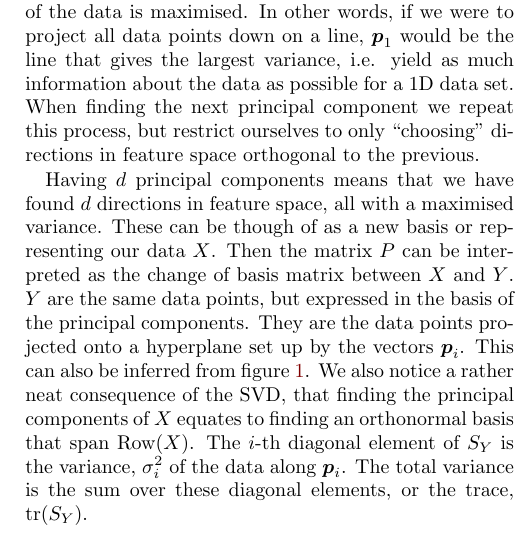
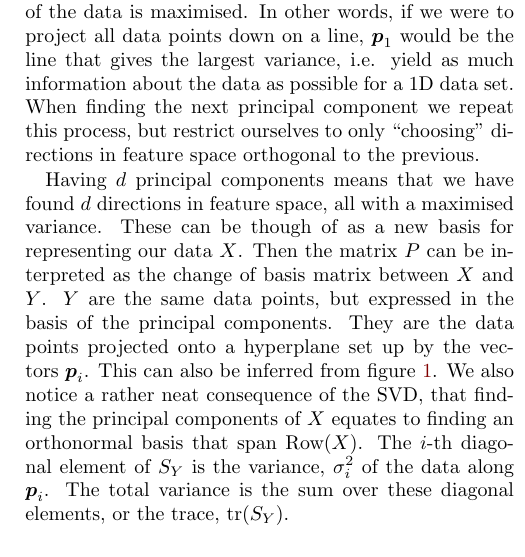
Before and after one commit to hkve/FYS-STK4155, a LaTeX paper (Project3/tex/main.tex, which reads Project3/tex/sections/theory.tex): part of one column of page 3 of 20, cut so that both start at the same text. Compiled offline with pdfLaTeX.

Commit message:
brushed up  the theory section on PCA

```diff
--- a/Project3/tex/sections/theory.tex
+++ b/Project3/tex/sections/theory.tex
@@ -49,7 +49,7 @@ We cite our sources like this~\citep{Project1}.
     \subsubsection{Interpretation}
     Now we have a recipe of finding the principal component $P$, but what do they really mean? We perform PCA in order to reduce the redundancy of features, to express the data with as few features/dimensions as possible without loosing too much information. We therefore make new features that are linear combinations of the original features, but with zero covariance. This means that when we ``choose'' the first principal component $\vec{p}_1$, we find the direction in feature space, along which the variance of the data is maximised. In other words, if we were to project all data points down on a line, $\vec{p}_1$ would be the line that gives the largest variance, i.e. yield as much information about the data as possible for a 1D data set. When finding the next principal component we repeat this process, but restrict ourselves to only ``choosing'' directions in feature space orthogonal to the previous.
 
-    Having $d$ principal components means that we have found $d$ directions in feature space, all with a maximised variance. These can be though of as a new basis or representing our data $X$. Then the matrix $P$ can be interpreted as the change of basis matrix between $X$ and $Y$. $Y$ are the same data points, but expressed in the basis of the principal components. They are the data points projected onto a hyperplane set up by the vectors $\vec{p}_i$. This can also be inferred from figure \ref{theo:fig:pca_schematic}. We also notice a rather neat consequence of the SVD, that finding the principal components of $X$ equates to finding an orthonormal basis that span $\text{Row}(X)$. The $i$-th diagonal element of $S_Y$ is the variance, $\sigma_i^2$ of the data along $\vec{p}_i$. The total variance is the sum over these diagonal elements, or the trace, $\text{tr}(S_Y)$.
+    Having $d$ principal components means that we have found $d$ directions in feature space, all with a maximised variance. These can be though of as a new basis for representing our data $X$. Then the matrix $P$ can be interpreted as the change of basis matrix between $X$ and $Y$. $Y$ are the same data points, but expressed in the basis of the principal components. They are the data points projected onto a hyperplane set up by the vectors $\vec{p}_i$. This can also be inferred from figure \ref{theo:fig:pca_schematic}. We also notice a rather neat consequence of the SVD, that finding the principal components of $X$ equates to finding an orthonormal basis that span $\text{Row}(X)$. The $i$-th diagonal element of $S_Y$ is the variance, $\sigma_i^2$ of the data along $\vec{p}_i$. The total variance is the sum over these diagonal elements, or the trace, $\text{tr}(S_Y)$.
 
 
 
```
Also changed, not shown: Project3/tex/sections/theory.tex (2 more changed lines).
